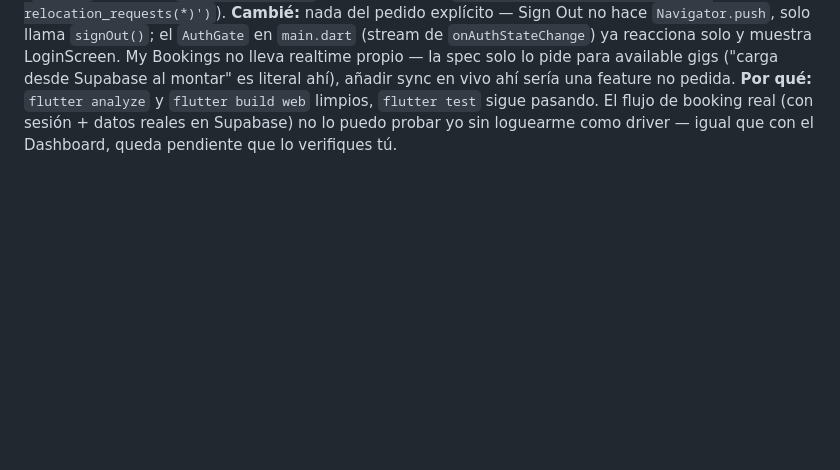
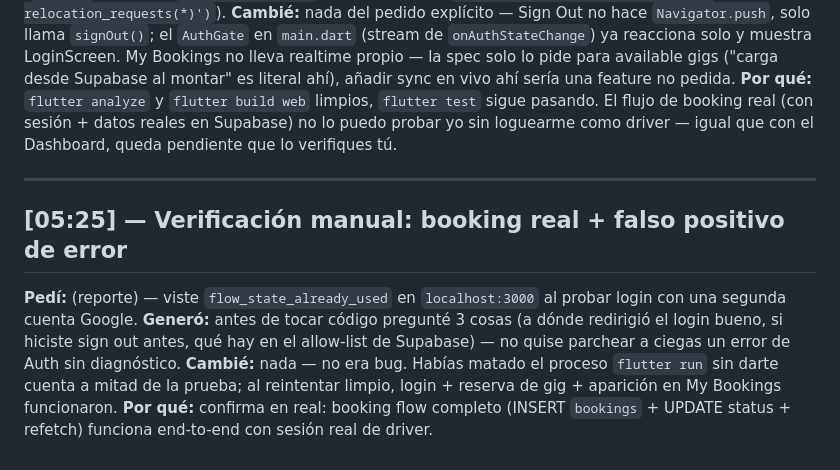
Before and after one commit to Badi21/flovi-challenge, a Markdown page: PROMPT_LOG.md, the part around the change. Rendered like a GitHub page; blank space fills up the shorter version.

Commit message:
docs: log manual verification of end-to-end booking flow

```diff
--- a/PROMPT_LOG.md
+++ b/PROMPT_LOG.md
@@ -111,3 +111,11 @@ Razón backend: Supabase cubre OAuth Google + DB + realtime sin servidor propio.
 **Generó:** elegí StatefulWidget + `setState` — Riverpod no está instalado y añadirlo solo pa dos listas locales sería una dependencia nueva sin necesidad real (regla: no dependencia nueva si unas líneas bastan). `TabBar`/`TabBarView` con `TabController` en vez de "botón en AppBar" — la spec daba las dos opciones como válidas, tabs dan mejor UX nativa Flutter. Card compartida `_RequestCard` entre ambos tabs (con `onBook` opcional — nulo en My Bookings, así no duplico el layout de tarjeta). Modelos nuevos `RelocationRequest` y `Booking` (`Booking` incluye el `RelocationRequest` anidado del JOIN `bookings.select('id, request_id, relocation_requests(*)')`).
 **Cambié:** nada del pedido explícito — Sign Out no hace `Navigator.push`, solo llama `signOut()`; el `AuthGate` en `main.dart` (stream de `onAuthStateChange`) ya reacciona solo y muestra LoginScreen. My Bookings no lleva realtime propio — la spec solo lo pide para available gigs ("carga desde Supabase al montar" es literal ahí), añadir sync en vivo ahí sería una feature no pedida.
 **Por qué:** `flutter analyze` y `flutter build web` limpios, `flutter test` sigue pasando. El flujo de booking real (con sesión + datos reales en Supabase) no lo puedo probar yo sin loguearme como driver — igual que con el Dashboard, queda pendiente que lo verifiques tú.
+
+---
+
+## [05:25] — Verificación manual: booking real + falso positivo de error
+**Pedí:** (reporte) — viste `flow_state_already_used` en `localhost:3000` al probar login con una segunda cuenta Google.
+**Generó:** antes de tocar código pregunté 3 cosas (a dónde redirigió el login bueno, si hiciste sign out antes, qué hay en el allow-list de Supabase) — no quise parchear a ciegas un error de Auth sin diagnóstico.
+**Cambié:** nada — no era bug. Habías matado el proceso `flutter run` sin darte cuenta a mitad de la prueba; al reintentar limpio, login + reserva de gig + aparición en My Bookings funcionaron.
+**Por qué:** confirma en real: booking flow completo (INSERT `bookings` + UPDATE status + refetch) funciona end-to-end con sesión real de driver.
```
